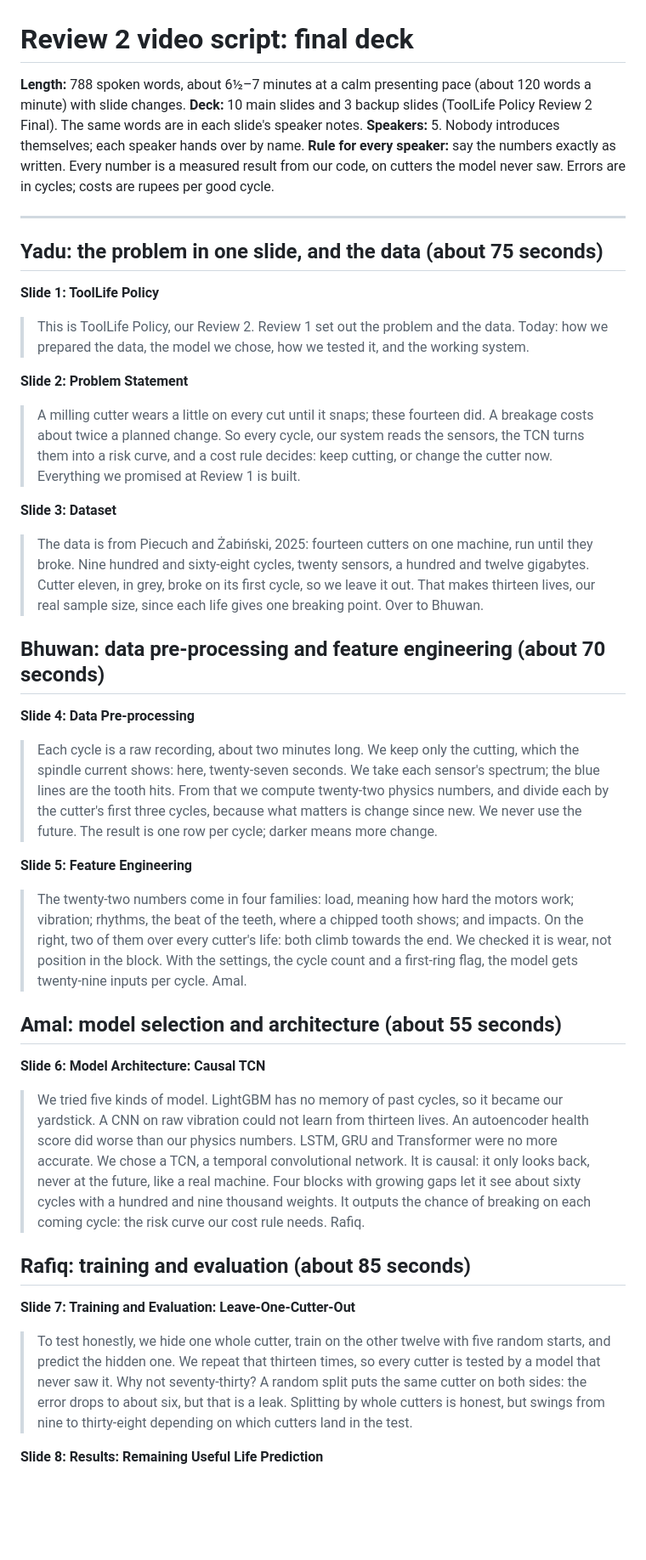
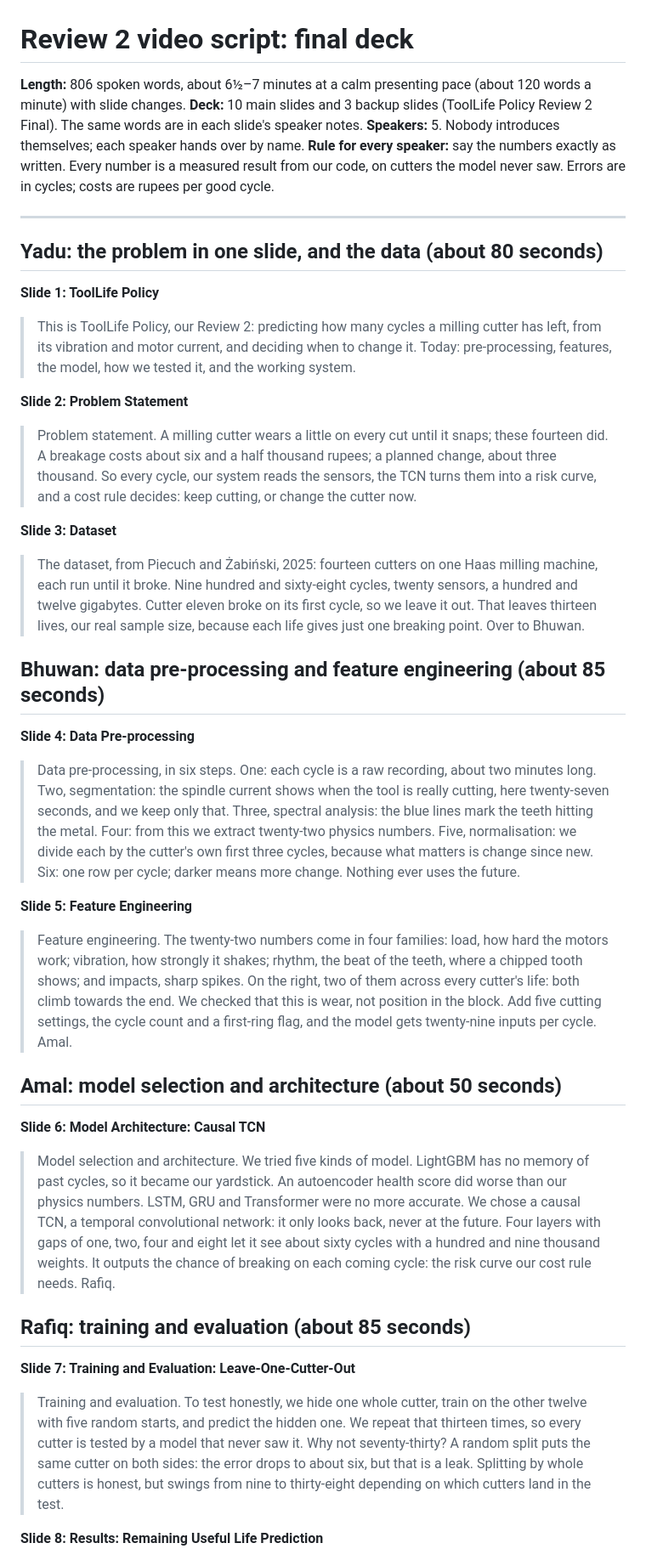
Before and after one commit to Aadityakshatriya/AI-in-manufacturing, a Markdown page: research/review-2-video-script.md, the part around one of its changes. Shown at 85% size. Drawn GitHub-style; blank space fills up the shorter version.

```diff
--- a/research/review-2-video-script.md
+++ b/research/review-2-video-script.md
@@ -1,47 +1,47 @@
 # Review 2 video script: final deck
 
-**Length:** 788 spoken words, about 6½–7 minutes at a calm presenting pace (about 120 words a minute) with slide changes.
+**Length:** 806 spoken words, about 6½–7 minutes at a calm presenting pace (about 120 words a minute) with slide changes.
 **Deck:** 10 main slides and 3 backup slides (ToolLife Policy Review 2 Final). The same words are in each slide's speaker notes.
 **Speakers:** 5. Nobody introduces themselves; each speaker hands over by name.
 **Rule for every speaker:** say the numbers exactly as written. Every number is a measured result from our code, on cutters the model never saw. Errors are in cycles; costs are rupees per good cycle.
 
 ---
 
-## Yadu: the problem in one slide, and the data (about 75 seconds)
+## Yadu: the problem in one slide, and the data (about 80 seconds)
 
 **Slide 1: ToolLife Policy**
 
-> This is ToolLife Policy, our Review 2. Review 1 set out the problem and the data. Today: how we prepared the data, the model we chose, how we tested it, and the working system.
+> This is ToolLife Policy, our Review 2: predicting how many cycles a milling cutter has left, from its vibration and motor current, and deciding when to change it. Today: pre-processing, features, the model, how we tested it, and the working system.
 
 **Slide 2: Problem Statement**
 
-> A milling cutter wears a little on every cut until it snaps; these fourteen did. A breakage costs about twice a planned change. So every cycle, our system reads the sensors, the TCN turns them into a risk curve, and a cost rule decides: keep cutting, or change the cutter now. Everything we promised at Review 1 is built.
+> Problem statement. A milling cutter wears a little on every cut until it snaps; these fourteen did. A breakage costs about six and a half thousand rupees; a planned change, about three thousand. So every cycle, our system reads the sensors, the TCN turns them into a risk curve, and a cost rule decides: keep cutting, or change the cutter now.
 
 **Slide 3: Dataset**
 
-> The data is from Piecuch and Żabiński, 2025: fourteen cutters on one machine, run until they broke. Nine hundred and sixty-eight cycles, twenty sensors, a hundred and twelve gigabytes. Cutter eleven, in grey, broke on its first cycle, so we leave it out. That makes thirteen lives, our real sample size, since each life gives one breaking point. Over to Bhuwan.
+> The dataset, from Piecuch and Żabiński, 2025: fourteen cutters on one Haas milling machine, each run until it broke. Nine hundred and sixty-eight cycles, twenty sensors, a hundred and twelve gigabytes. Cutter eleven broke on its first cycle, so we leave it out. That leaves thirteen lives, our real sample size, because each life gives just one breaking point. Over to Bhuwan.
 
-## Bhuwan: data pre-processing and feature engineering (about 70 seconds)
+## Bhuwan: data pre-processing and feature engineering (about 85 seconds)
 
 **Slide 4: Data Pre-processing**
 
-> Each cycle is a raw recording, about two minutes long. We keep only the cutting, which the spindle current shows: here, twenty-seven seconds. We take each sensor's spectrum; the blue lines are the tooth hits. From that we compute twenty-two physics numbers, and divide each by the cutter's first three cycles, because what matters is change since new. We never use the future. The result is one row per cycle; darker means more change.
+> Data pre-processing, in six steps. One: each cycle is a raw recording, about two minutes long. Two, segmentation: the spindle current shows when the tool is really cutting, here twenty-seven seconds, and we keep only that. Three, spectral analysis: the blue lines mark the teeth hitting the metal. Four: from this we extract twenty-two physics numbers. Five, normalisation: we divide each by the cutter's own first three cycles, because what matters is change since new. Six: one row per cycle; darker means more change. Nothing ever uses the future.
 
 **Slide 5: Feature Engineering**
 
-> The twenty-two numbers come in four families: load, meaning how hard the motors work; vibration; rhythms, the beat of the teeth, where a chipped tooth shows; and impacts. On the right, two of them over every cutter's life: both climb towards the end. We checked it is wear, not position in the block. With the settings, the cycle count and a first-ring flag, the model gets twenty-nine inputs per cycle. Amal.
+> Feature engineering. The twenty-two numbers come in four families: load, how hard the motors work; vibration, how strongly it shakes; rhythm, the beat of the teeth, where a chipped tooth shows; and impacts, sharp spikes. On the right, two of them across every cutter's life: both climb towards the end. We checked that this is wear, not position in the block. Add five cutting settings, the cycle count and a first-ring flag, and the model gets twenty-nine inputs per cycle. Amal.
 
-## Amal: model selection and architecture (about 55 seconds)
+## Amal: model selection and architecture (about 50 seconds)
 
 **Slide 6: Model Architecture: Causal TCN**
 
-> We tried five kinds of model. LightGBM has no memory of past cycles, so it became our yardstick. A CNN on raw vibration could not learn from thirteen lives. An autoencoder health score did worse than our physics numbers. LSTM, GRU and Transformer were no more accurate. We chose a TCN, a temporal convolutional network. It is causal: it only looks back, never at the future, like a real machine. Four blocks with growing gaps let it see about sixty cycles with a hundred and nine thousand weights. It outputs the chance of breaking on each coming cycle: the risk curve our cost rule needs. Rafiq.
+> Model selection and architecture. We tried five kinds of model. LightGBM has no memory of past cycles, so it became our yardstick. An autoencoder health score did worse than our physics numbers. LSTM, GRU and Transformer were no more accurate. We chose a causal TCN, a temporal convolutional network: it only looks back, never at the future. Four layers with gaps of one, two, four and eight let it see about sixty cycles with a hundred and nine thousand weights. It outputs the chance of breaking on each coming cycle: the risk curve our cost rule needs. Rafiq.
 
 ## Rafiq: training and evaluation (about 85 seconds)
 
 **Slide 7: Training and Evaluation: Leave-One-Cutter-Out**
 
-> To test honestly, we hide one whole cutter, train on the other twelve with five random starts, and predict the hidden one. We repeat that thirteen times, so every cutter is tested by a model that never saw it. Why not seventy-thirty? A random split puts the same cutter on both sides: the error drops to about six, but that is a leak. Splitting by whole cutters is honest, but swings from nine to thirty-eight depending on which cutters land in the test.
+> Training and evaluation. To test honestly, we hide one whole cutter, train on the other twelve with five random starts, and predict the hidden one. We repeat that thirteen times, so every cutter is tested by a model that never saw it. Why not seventy-thirty? A random split puts the same cutter on both sides: the error drops to about six, but that is a leak. Splitting by whole cutters is honest, but swings from nine to thirty-eight depending on which cutters land in the test.
 
 **Slide 8: Results: Remaining Useful Life Prediction**
 
```
Also changed, not shown: other parts of research/review-2-video-script.md (+12 -10 lines).
